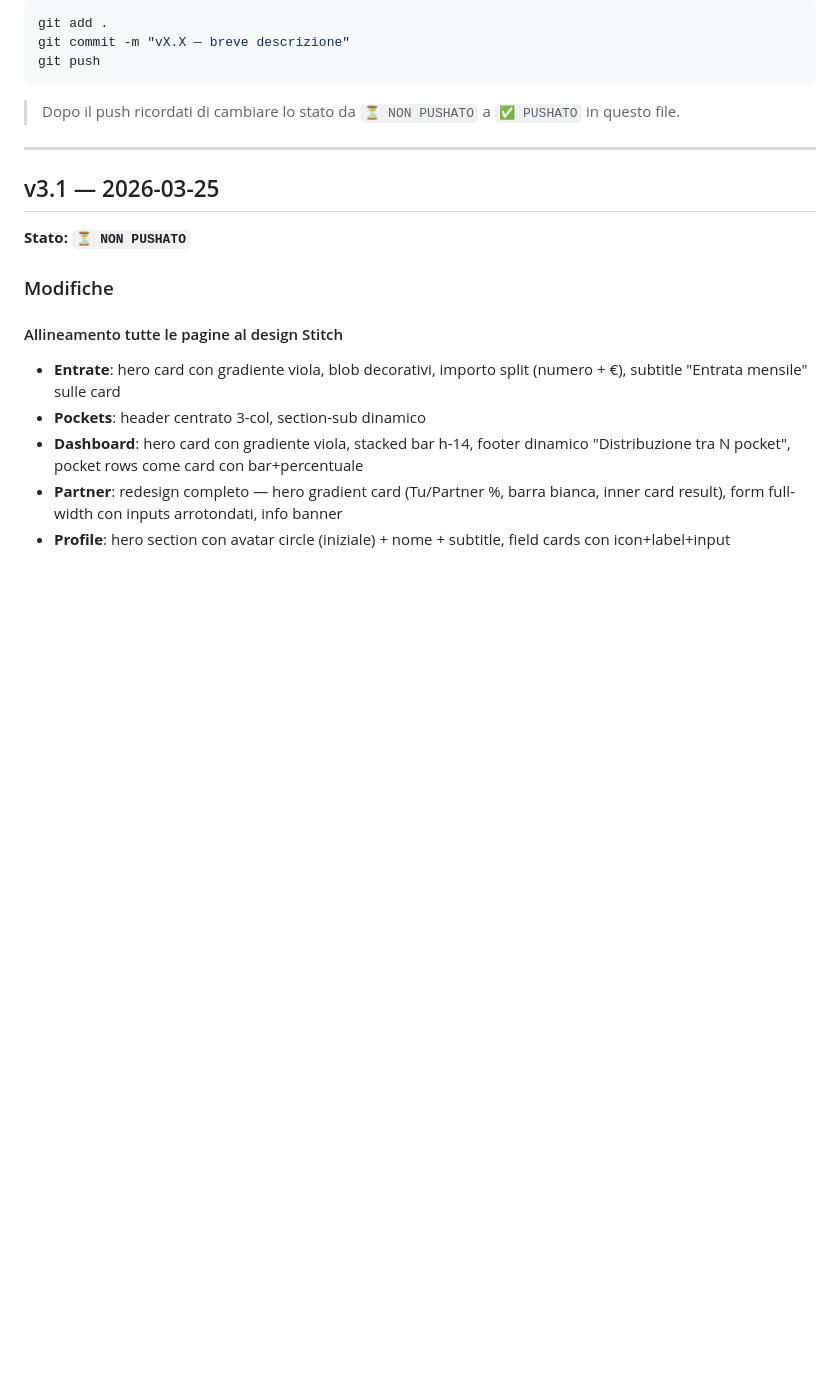
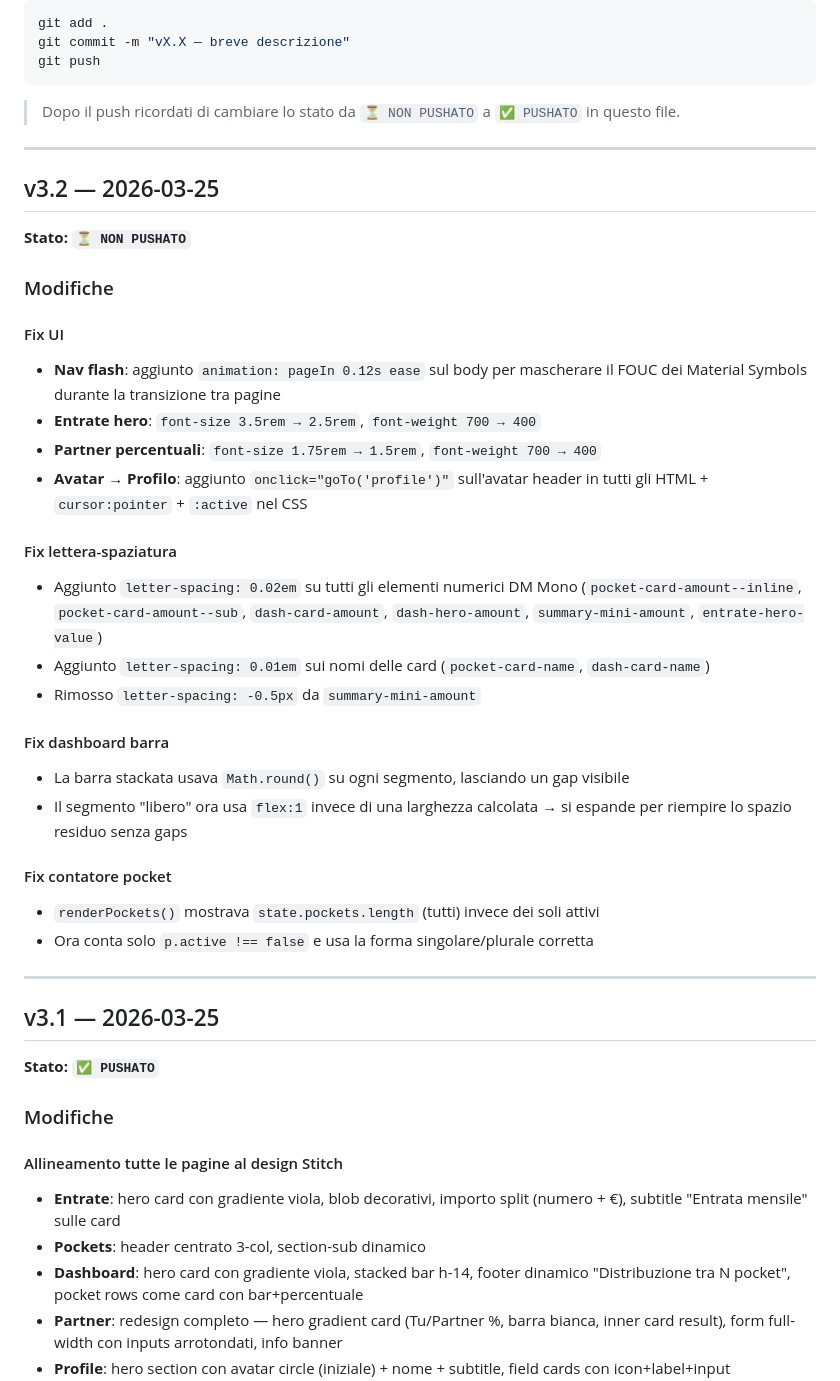
Before and after one commit to Broomohtml/Broomohtml.github.io, a Markdown page: version.md, the part around the change. Rendered like a GitHub page; blank space fills up the shorter version.

Commit message:
v3.2 — fix nav flash, letter-spacing, bar gap, pocket count, avatar→profilo
Co-Authored-By: Claude Sonnet 4.6 <noreply@anthropic.com>

```diff
--- a/version.md
+++ b/version.md
@@ -23,9 +23,36 @@ git push
 
 ---
 
+## v3.2 — 2026-03-25
+
+**Stato: `⏳ NON PUSHATO`**
+
+### Modifiche
+
+#### Fix UI
+- **Nav flash**: aggiunto `animation: pageIn 0.12s ease` sul body per mascherare il FOUC dei Material Symbols durante la transizione tra pagine
+- **Entrate hero**: `font-size 3.5rem → 2.5rem`, `font-weight 700 → 400`
+- **Partner percentuali**: `font-size 1.75rem → 1.5rem`, `font-weight 700 → 400`
+- **Avatar → Profilo**: aggiunto `onclick="goTo('profile')"` sull'avatar header in tutti gli HTML + `cursor:pointer` + `:active` nel CSS
+
+#### Fix lettera-spaziatura
+- Aggiunto `letter-spacing: 0.02em` su tutti gli elementi numerici DM Mono (`pocket-card-amount--inline`, `pocket-card-amount--sub`, `dash-card-amount`, `dash-hero-amount`, `summary-mini-amount`, `entrate-hero-value`)
+- Aggiunto `letter-spacing: 0.01em` sui nomi delle card (`pocket-card-name`, `dash-card-name`)
+- Rimosso `letter-spacing: -0.5px` da `summary-mini-amount`
+
+#### Fix dashboard barra
+- La barra stackata usava `Math.round()` su ogni segmento, lasciando un gap visibile
+- Il segmento "libero" ora usa `flex:1` invece di una larghezza calcolata → si espande per riempire lo spazio residuo senza gaps
+
+#### Fix contatore pocket
+- `renderPockets()` mostrava `state.pockets.length` (tutti) invece dei soli attivi
+- Ora conta solo `p.active !== false` e usa la forma singolare/plurale corretta
+
+---
+
 ## v3.1 — 2026-03-25
 
-**Stato: `⏳ NON PUSHATO`**
+**Stato: `✅ PUSHATO`**
 
 ### Modifiche
 
```
